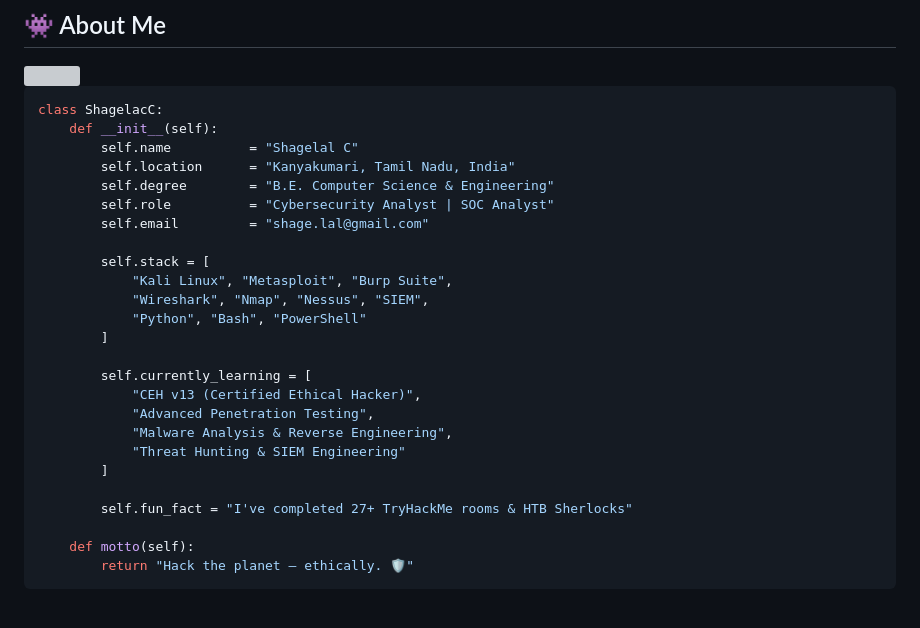
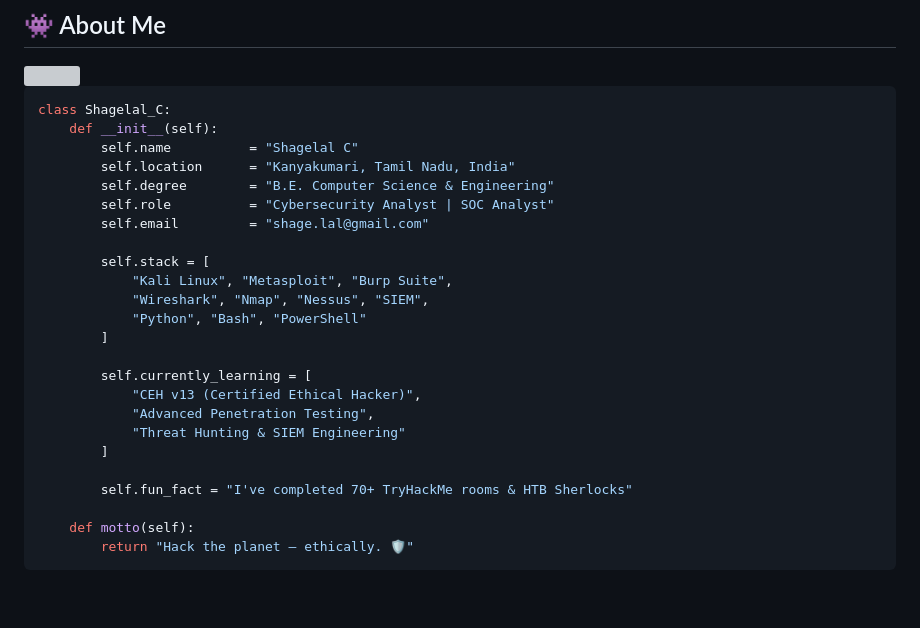
Before and after one commit to Shagelal/Shagelal, a Markdown page: README.md, the part around the change. Drawn GitHub-style; grey boxes are pictures that could not be loaded.

````diff
--- a/README.md
+++ b/README.md
@@ -18,7 +18,7 @@
 <img align="right" width="380" src="https://raw.githubusercontent.com/abhisheknaiidu/abhisheknaiidu/master/code.gif"/>
 
 ```python
-class ShagelacC:
+class Shagelal_C:
     def __init__(self):
         self.name          = "Shagelal C"
         self.location      = "Kanyakumari, Tamil Nadu, India"
@@ -35,11 +35,10 @@ class ShagelacC:
         self.currently_learning = [
             "CEH v13 (Certified Ethical Hacker)",
             "Advanced Penetration Testing",
-            "Malware Analysis & Reverse Engineering",
             "Threat Hunting & SIEM Engineering"
         ]
 
-        self.fun_fact = "I've completed 27+ TryHackMe rooms & HTB Sherlocks"
+        self.fun_fact = "I've completed 70+ TryHackMe rooms & HTB Sherlocks"
 
     def motto(self):
         return "Hack the planet — ethically. 🛡️"
````
